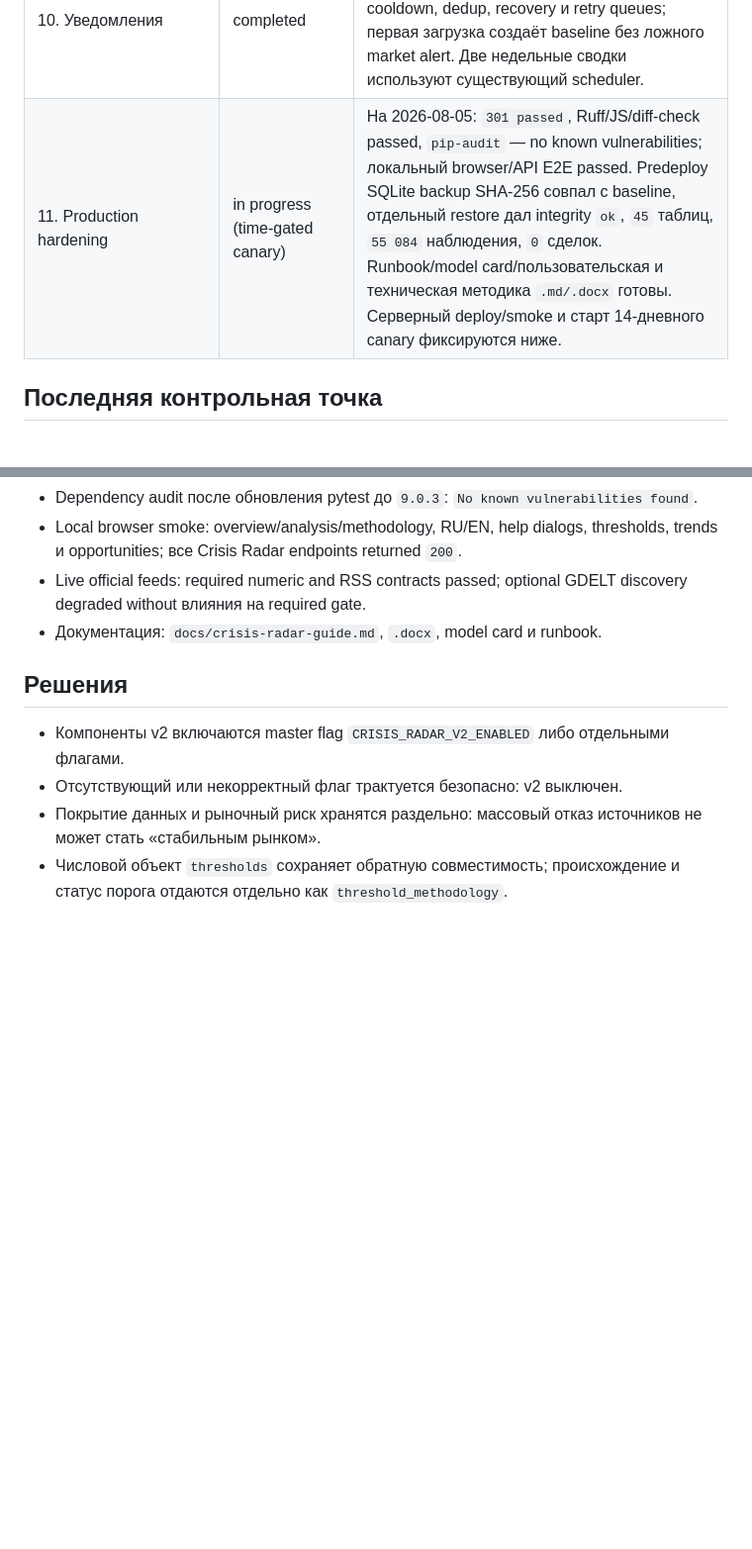
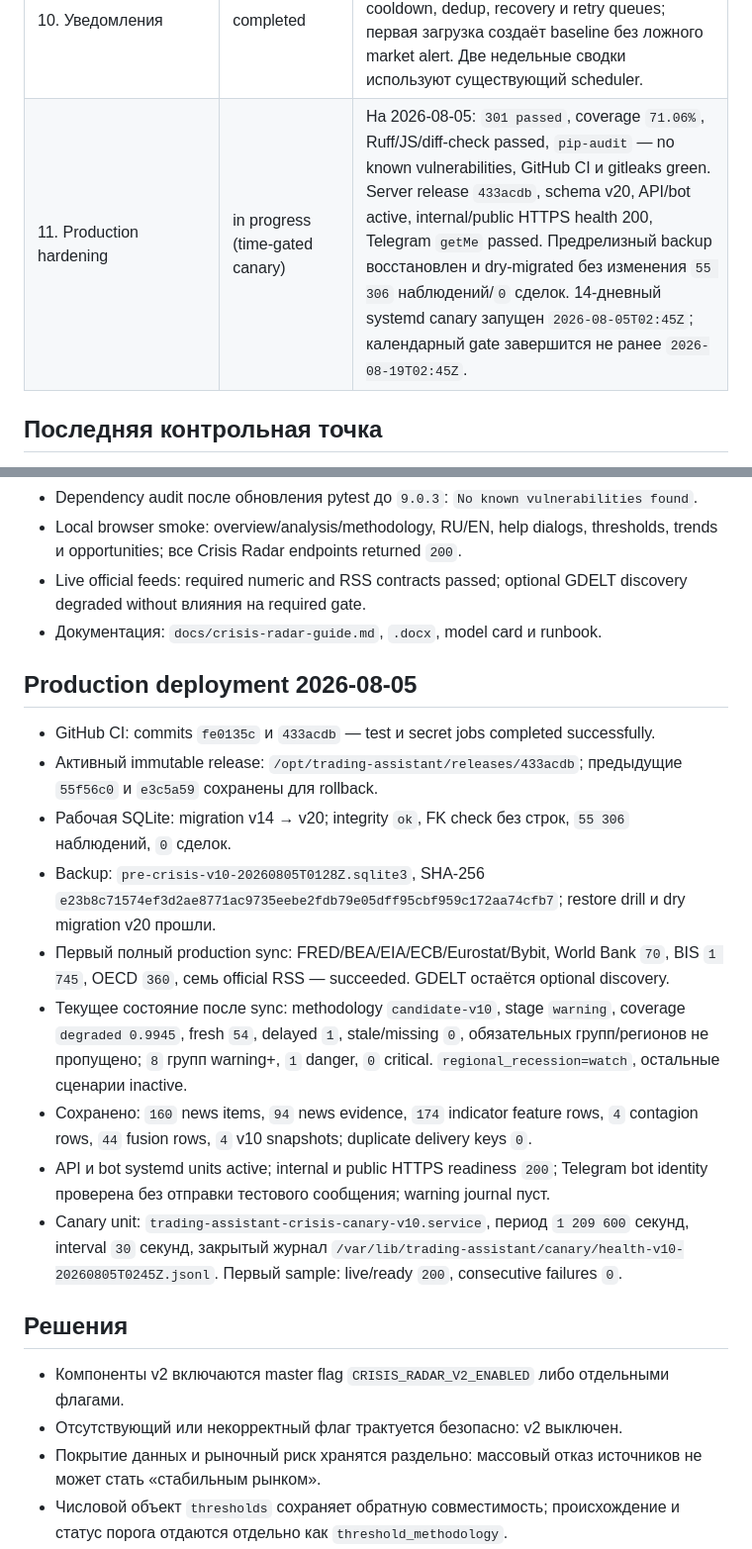
Before and after one commit to Bastard989/trading-assistant-bot, a Markdown page: docs/crisis-radar-production-progress.md, 2 parts joined by grey strips. Shown at 99% size. Drawn GitHub-style; blank space fills up the shorter version.

Commit message:
docs: record crisis radar production canary

```diff
--- a/docs/crisis-radar-production-progress.md
+++ b/docs/crisis-radar-production-progress.md
@@ -27,7 +27,7 @@
 | 8. Backtest и calibration | completed (engine/gates; probabilities not promoted) | Causal replay, right-censoring, checksums, sensitivity/ablation/holdout gates и model card реализованы. Реальные Bybit 15/30d replay (`2 309` записей, `1 804` sufficient, `5` episodes) не победили baseline и дали recall `0`; поэтому вероятность остаётся `null`. Для v10 ещё нет ≥30 независимых разрешённых событий — прогностическая сила экспериментальная. |
 | 9. Интерфейс | completed | Три уровня `Главное / Разобрать / Методика`, человеческое объяснение, 24h/7d/15d, события, тренды, сценарии, возможности, источники и раскрываемые `?`. Полная RU/EN локализация, включая глобальную навигацию и accessibility labels; браузерный smoke выполнен на `candidate-v10`. |
 | 10. Уведомления | completed | Отдельные market/data-health сообщения, multi-channel confirmation, causal delta, cooldown, dedup, recovery и retry queues; первая загрузка создаёт baseline без ложного market alert. Две недельные сводки используют существующий scheduler. |
-| 11. Production hardening | in progress (time-gated canary) | На 2026-08-05: `301 passed`, Ruff/JS/diff-check passed, `pip-audit` — no known vulnerabilities; локальный browser/API E2E passed. Predeploy SQLite backup SHA-256 совпал с baseline, отдельный restore дал integrity `ok`, `45` таблиц, `55 084` наблюдения, `0` сделок. Runbook/model card/пользовательская и техническая методика `.md/.docx` готовы. Серверный deploy/smoke и старт 14-дневного canary фиксируются ниже. |
+| 11. Production hardening | in progress (time-gated canary) | На 2026-08-05: `301 passed`, coverage `71.06%`, Ruff/JS/diff-check passed, `pip-audit` — no known vulnerabilities, GitHub CI и gitleaks green. Server release `433acdb`, schema v20, API/bot active, internal/public HTTPS health 200, Telegram `getMe` passed. Предрелизный backup восстановлен и dry-migrated без изменения `55 306` наблюдений/`0` сделок. 14-дневный systemd canary запущен `2026-08-05T02:45Z`; календарный gate завершится не ранее `2026-08-19T02:45Z`. |
 
 ## Последняя контрольная точка
 
@@ -37,6 +37,18 @@
 - Local browser smoke: overview/analysis/methodology, RU/EN, help dialogs, thresholds, trends и opportunities; все Crisis Radar endpoints returned `200`.
 - Live official feeds: required numeric and RSS contracts passed; optional GDELT discovery degraded without влияния на required gate.
 - Документация: `docs/crisis-radar-guide.md`, `.docx`, model card и runbook.
+
+## Production deployment 2026-08-05
+
+- GitHub CI: commits `fe0135c` и `433acdb` — test и secret jobs completed successfully.
+- Активный immutable release: `/opt/trading-assistant/releases/433acdb`; предыдущие `55f56c0` и `e3c5a59` сохранены для rollback.
+- Рабочая SQLite: migration v14 → v20; integrity `ok`, FK check без строк, `55 306` наблюдений, `0` сделок.
+- Backup: `pre-crisis-v10-20260805T0128Z.sqlite3`, SHA-256 `e23b8c71574ef3d2ae8771ac9735eebe2fdb79e05dff95cbf959c172aa74cfb7`; restore drill и dry migration v20 прошли.
+- Первый полный production sync: FRED/BEA/EIA/ECB/Eurostat/Bybit, World Bank `70`, BIS `1 745`, OECD `360`, семь official RSS — succeeded. GDELT остаётся optional discovery.
+- Текущее состояние после sync: methodology `candidate-v10`, stage `warning`, coverage `degraded 0.9945`, fresh `54`, delayed `1`, stale/missing `0`, обязательных групп/регионов не пропущено; `8` групп warning+, `1` danger, `0` critical. `regional_recession=watch`, остальные сценарии inactive.
+- Сохранено: `160` news items, `94` news evidence, `174` indicator feature rows, `4` contagion rows, `44` fusion rows, `4` v10 snapshots; duplicate delivery keys `0`.
+- API и bot systemd units active; internal и public HTTPS readiness `200`; Telegram bot identity проверена без отправки тестового сообщения; warning journal пуст.
+- Canary unit: `trading-assistant-crisis-canary-v10.service`, период `1 209 600` секунд, interval `30` секунд, закрытый журнал `/var/lib/trading-assistant/canary/health-v10-20260805T0245Z.jsonl`. Первый sample: live/ready `200`, consecutive failures `0`.
 
 ## Решения
 
```
